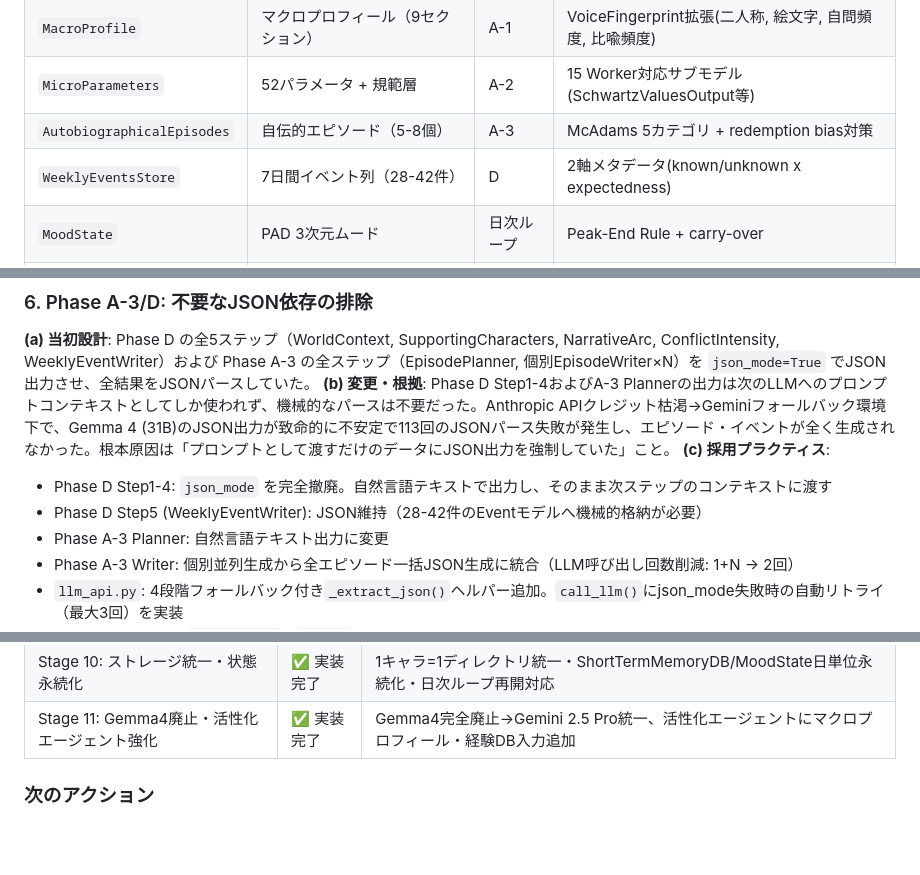
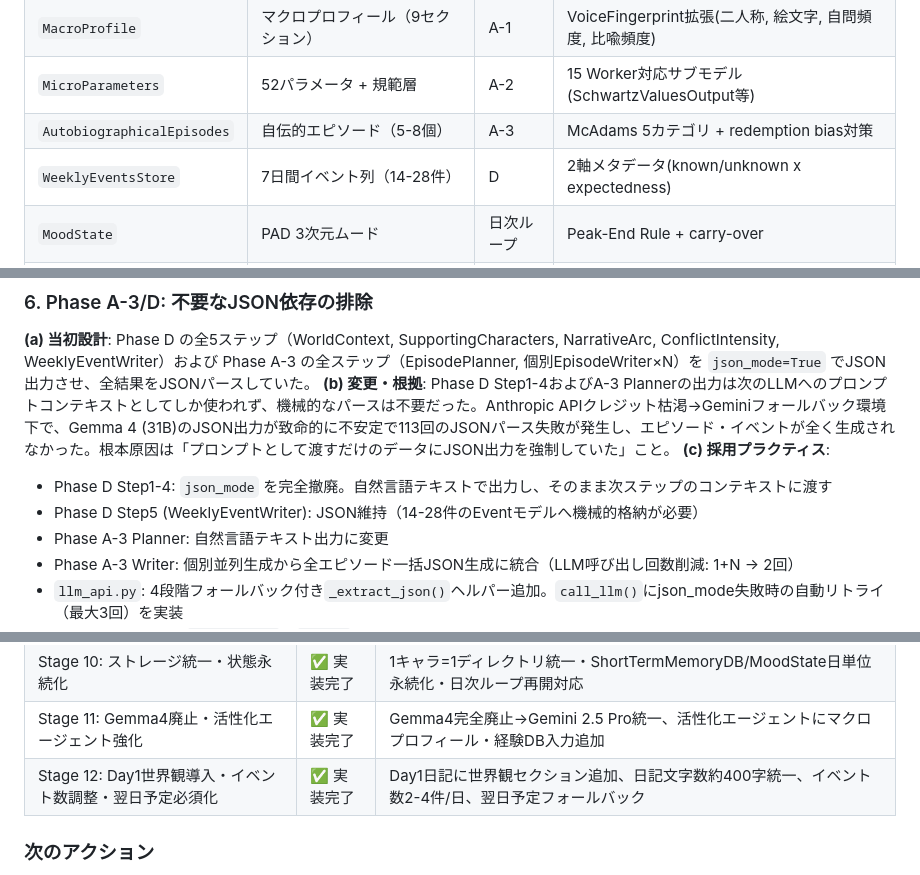
Before and after one commit to menma22/AI_character_story_generater, a Markdown page: PROJECT.md, 3 parts joined by grey strips. Drawn GitHub-style; blank space fills up the shorter version.

```diff
--- a/PROJECT.md
+++ b/PROJECT.md
@@ -219,7 +219,7 @@ Step 3: CognitiveDerivation (ルールベース自動導出, LLM不使用)
 | `MacroProfile` | マクロプロフィール（9セクション） | A-1 | VoiceFingerprint拡張(二人称, 絵文字, 自問頻度, 比喩頻度) |
 | `MicroParameters` | 52パラメータ + 規範層 | A-2 | 15 Worker対応サブモデル(SchwartzValuesOutput等) |
 | `AutobiographicalEpisodes` | 自伝的エピソード（5-8個） | A-3 | McAdams 5カテゴリ + redemption bias対策 |
-| `WeeklyEventsStore` | 7日間イベント列（28-42件） | D | 2軸メタデータ(known/unknown x expectedness) |
+| `WeeklyEventsStore` | 7日間イベント列（14-28件） | D | 2軸メタデータ(known/unknown x expectedness) |
 | `MoodState` | PAD 3次元ムード | 日次ループ | Peak-End Rule + carry-over |
 | `ShortTermMemoryDB` | 記憶（通常領域のみ、段階圧縮） | 日次ループ | LLM段階圧縮(400→200→80→20字) |
 | `KeyMemoryStore` | key memory（個別ファイル管理、7日間フル保持） | 日次ループ | `key_memories/day_01.json`形式で保存 |
@@ -316,7 +316,7 @@ Step 3: CognitiveDerivation (ルールベース自動導出, LLM不使用)
 **(b) 変更・根拠**: Phase D Step1-4およびA-3 Plannerの出力は次のLLMへのプロンプトコンテキストとしてしか使われず、機械的なパースは不要だった。Anthropic APIクレジット枯渇→Geminiフォールバック環境下で、Gemma 4 (31B)のJSON出力が致命的に不安定で113回のJSONパース失敗が発生し、エピソード・イベントが全く生成されなかった。根本原因は「プロンプトとして渡すだけのデータにJSON出力を強制していた」こと。
 **(c) 採用プラクティス**:
 - Phase D Step1-4: `json_mode` を完全撤廃。自然言語テキストで出力し、そのまま次ステップのコンテキストに渡す
-- Phase D Step5 (WeeklyEventWriter): JSON維持（28-42件のEventモデルへ機械的格納が必要）
+- Phase D Step5 (WeeklyEventWriter): JSON維持（14-28件のEventモデルへ機械的格納が必要）
 - Phase A-3 Planner: 自然言語テキスト出力に変更
 - Phase A-3 Writer: 個別並列生成から全エピソード一括JSON生成に統合（LLM呼び出し回数削減: 1+N → 2回）
 - `llm_api.py`: 4段階フォールバック付き`_extract_json()`ヘルパー追加。`call_llm()`にjson_mode失敗時の自動リトライ（最大3回）を実装
@@ -449,6 +460,7 @@ Step 3: CognitiveDerivation (ルールベース自動導出, LLM不使用)
 | Stage 9: エージェント統合・コンテキスト拡充 | ✅ 実装完了 | Perceiver+Impulsive統合・raw text pass-through・全エージェントへのマクロ/世界設定/経験DB同梱 |
 | Stage 10: ストレージ統一・状態永続化 | ✅ 実装完了 | 1キャラ=1ディレクトリ統一・ShortTermMemoryDB/MoodState日単位永続化・日次ループ再開対応 |
 | Stage 11: Gemma4廃止・活性化エージェント強化 | ✅ 実装完了 | Gemma4完全廃止→Gemini 2.5 Pro統一、活性化エージェントにマクロプロフィール・経験DB入力追加 |
+| Stage 12: Day1世界観導入・イベント数調整・翌日予定必須化 | ✅ 実装完了 | Day1日記に世界観セクション追加、日記文字数約400字統一、イベント数2-4件/日、翌日予定フォールバック |
 
 ### 次のアクション
 
```
Also changed, not shown: other parts of PROJECT.md (+14 -3 lines).
